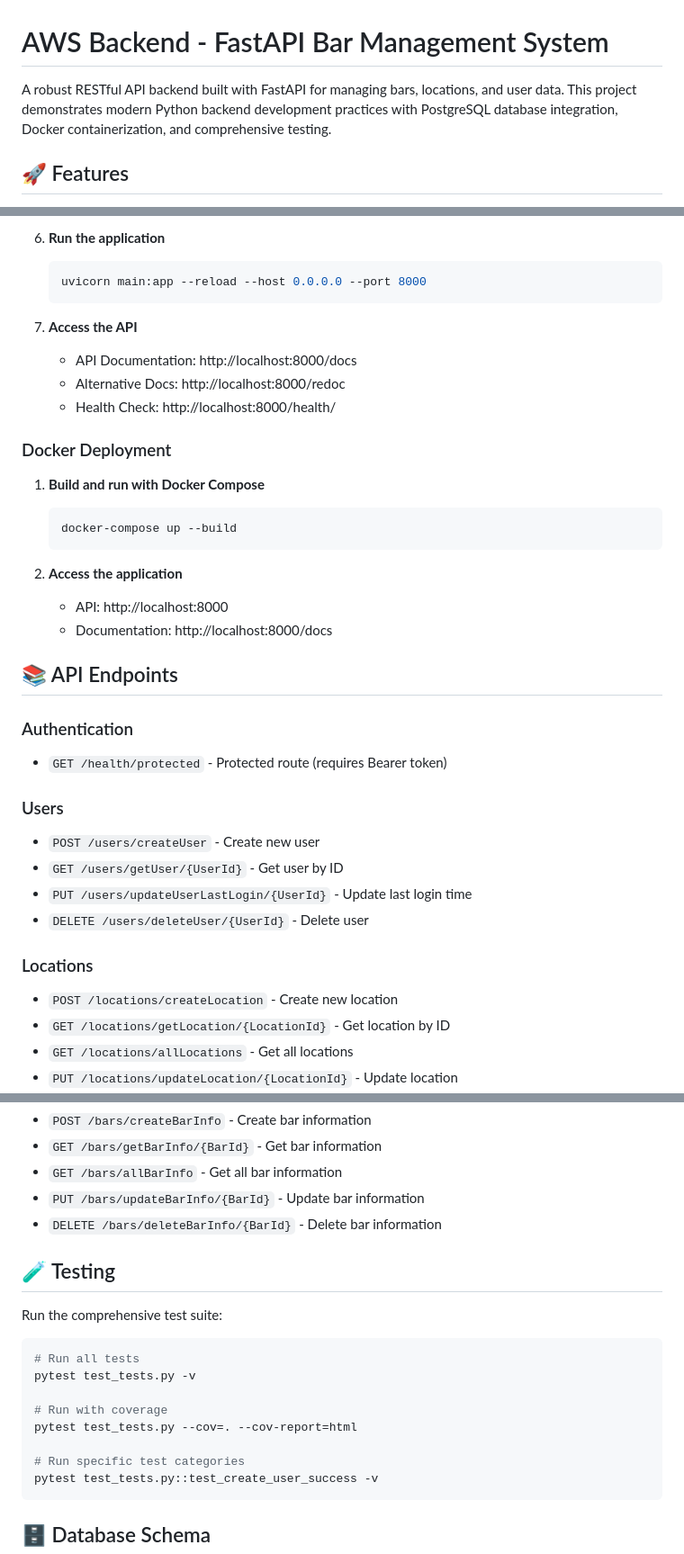
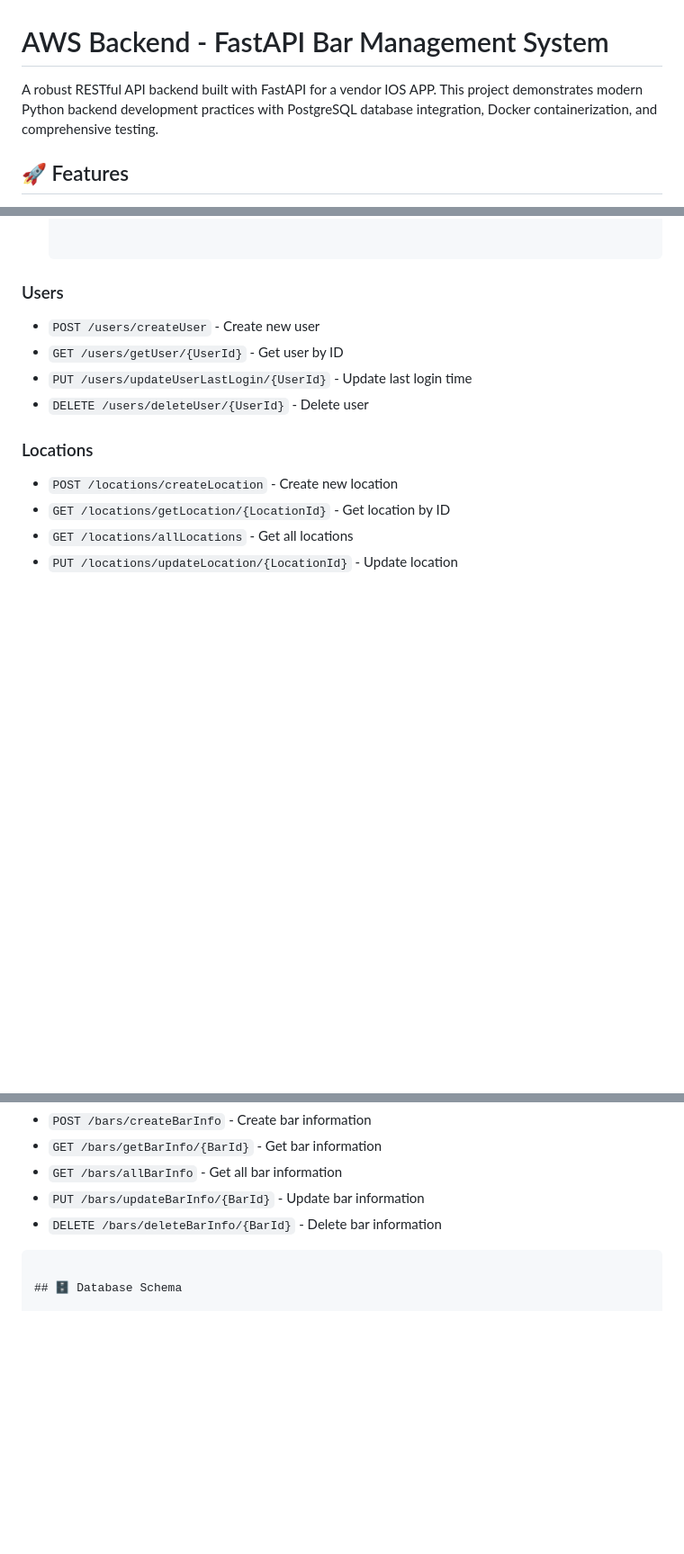
Before and after one commit to BenjaminRathman/AWS-Backend, a Markdown page: README.md, 3 parts joined by grey strips. Shown: that part at 90% size. GitHub-like rendering; blank space fills up the shorter version.

````diff
--- a/README.md
+++ b/README.md
@@ -1,6 +1,6 @@
 # AWS Backend - FastAPI Bar Management System
 
-A robust RESTful API backend built with FastAPI for managing bars, locations, and user data. This project demonstrates modern Python backend development practices with PostgreSQL database integration, Docker containerization, and comprehensive testing.
+A robust RESTful API backend built with FastAPI for a vendor IOS APP. This project demonstrates modern Python backend development practices with PostgreSQL database integration, Docker containerization, and comprehensive testing.
 
 ## 🚀 Features
 
@@ -97,28 +38,3 @@ AWS-Backend/
-6. **Run the application**
-   ```bash
-   uvicorn main:app --reload --host 0.0.0.0 --port 8000
-   ```
-
-7. **Access the API**
-   - API Documentation: http://localhost:8000/docs
-   - Alternative Docs: http://localhost:8000/redoc
-   - Health Check: http://localhost:8000/health/
-
-### Docker Deployment
-
-1. **Build and run with Docker Compose**
-   ```bash
-   docker-compose up --build
-   ```
-
-2. **Access the application**
-   - API: http://localhost:8000
-   - Documentation: http://localhost:8000/docs
-
-## 📚 API Endpoints
-
-### Authentication
-- `GET /health/protected` - Protected route (requires Bearer token)
 
 ### Users
 - `POST /users/createUser` - Create new user
@@ -146,19 +62,6 @@ AWS-Backend/
 - `PUT /bars/updateBarInfo/{BarId}` - Update bar information
 - `DELETE /bars/deleteBarInfo/{BarId}` - Delete bar information
 
-## 🧪 Testing
-
-Run the comprehensive test suite:
-
-```bash
-# Run all tests
-pytest test_tests.py -v
-
-# Run with coverage
-pytest test_tests.py --cov=. --cov-report=html
-
-# Run specific test categories
-pytest test_tests.py::test_create_user_success -v
 ```
 
 ## 🗄️ Database Schema
````
Also changed, not shown: other parts of README.md (+0 -126 lines).
